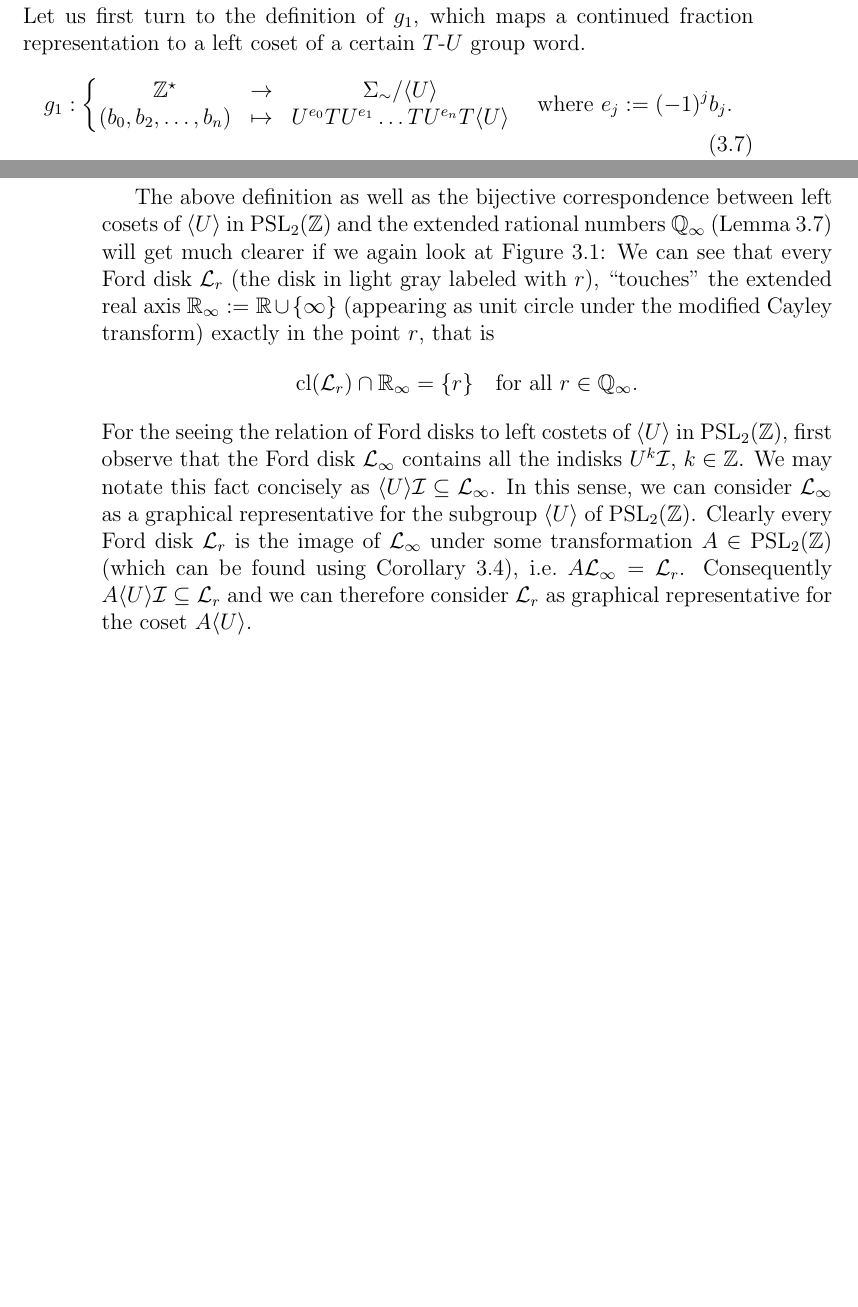
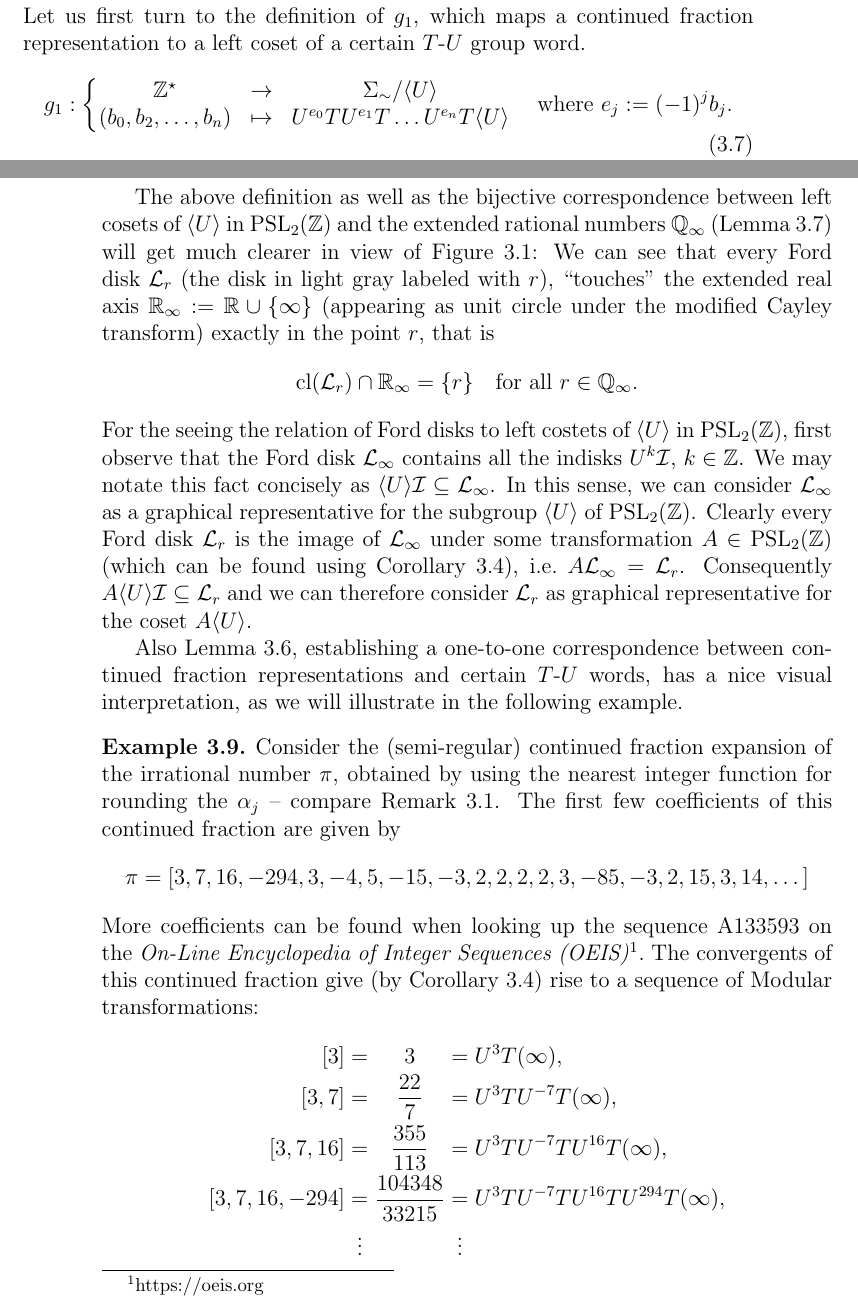
Before and after one commit to RafaelMri/ModularGroup, a LaTeX document (tex/main.tex, which reads tex/sec-fordconf.tex): two parts of pages 59 and 62 of 67 before the commit and two parts of pages 59 and 62 of 68 after it, joined at a grey line, cut so that both start at the same text, the shorter picture padded with empty space. Compiled offline with LaTeX, dvips and Ghostscript; the source files are stored in an older character set and shown here as Unicode.

Commit message:
started pi continued fraction example

```diff
--- a/tex/sec-fordconf.tex
+++ b/tex/sec-fordconf.tex
@@ -126,7 +126,7 @@ g_3 &:& \PSL{\Z} / \langle U \rangle &\to& \EQ.
 Let us first turn to the definition of $g_1$, which maps a continued fraction representation to a left coset of a certain $T$-$U$ group word.
 \begin{equation}
 \label{eqn_MapConFracToPath}
-\fundef{g_1}{\Words{\Z}}{\FreeGrp{\Syms} / \langle U \rangle}{(b_0,b_2,\dots,b_n)}{U^{e_0}T U^{e_1}\dots T U^{e_n} T \langle U \rangle} \quad \text{where } e_j := (-1)^j b_j.
+\fundef{g_1}{\Words{\Z}}{\FreeGrp{\Syms} / \langle U \rangle}{(b_0,b_2,\dots,b_n)}{U^{e_0}T U^{e_1}T \dots U^{e_n}T \langle U \rangle} \quad \text{where } e_j := (-1)^j b_j.
 %\fundef{g_1}{\Words{\Z}}{\FreeGrp{\Syms} / \langle U \rangle}{(b_0,b_2,\dots,b_n)}{\left( \prod_{j=0}^n (U^{e_j}T) \right) \langle U \rangle} \quad \text{where } e_j := (-1)^j b_j.
 \end{equation}
 Note that in the case of the empty sequence $\epsilon \in \Words{\Z}$ we have $g_1(\epsilon) = \langle U \rangle$.
@@ -206,17 +206,39 @@ The unique (open) g-disk $\Forddisk_\infty$ containing all the disks $U^k\Indisk
 For a modular transformation $A = \smallmat{a}{b}{c}{d} \in \PSL{\Z}$, the image of $\Forddisk_\infty$ under $A$ is called the \emph{Ford disk at $\frac{a}{c}$}, $\Forddisk_{\frac{a}{c}} := A\Forddisk_\infty$.
 \end{definition}
 
-The above definition as well as the bijective correspondence between left cosets of $\langle U \rangle$ in $\PSL{\Z}$ and the extended rational numbers $\EQ$ (Lemma~\ref{lem_MapCosetToEQBijective}) will get much clearer if we again look at Figure~\ref{fig_FordDisks}: We can see that every Ford disk $\Forddisk_r$ (the disk in light gray labeled with $r$), ``touches'' the extended real axis $\R_\infty := \R \cup \{\infty\}$ (appearing as unit circle under the modified Cayley transform) exactly in the point $r$, that is
+The above definition as well as the bijective correspondence between left cosets of $\langle U \rangle$ in $\PSL{\Z}$ and the extended rational numbers $\EQ$ (Lemma~\ref{lem_MapCosetToEQBijective}) will get much clearer in view of Figure~\ref{fig_FordDisks}: We can see that every Ford disk $\Forddisk_r$ (the disk in light gray labeled with $r$), ``touches'' the extended real axis $\R_\infty := \R \cup \{\infty\}$ (appearing as unit circle under the modified Cayley transform) exactly in the point $r$, that is
 \begin{equation*}
 \topcl{\Forddisk_r} \cap \R_\infty = \{r\} \quad \text{for all } r \in \EQ.
 \end{equation*}
 For the seeing the relation of Ford disks to left costets of $\langle U \rangle$ in $\PSL{\Z}$, first observe that the Ford disk $\Forddisk_\infty$ contains all the indisks $U^k \Indisk$, $k \in \Z$. We may notate this fact concisely as $\langle U \rangle \Indisk \subseteq \Forddisk_\infty$. In this sense, we can consider $\Forddisk_\infty$ as a graphical representative for the subgroup $\langle U \rangle$ of $\PSL{\Z}$. Clearly every Ford disk $\Forddisk_r$ is the image of $\Forddisk_\infty$ under some transformation $A \in \PSL{\Z}$ (which can be found using Corollary~\ref{cor_ConFracModTrans}), \ie $A\Forddisk_\infty = \Forddisk_r$. Consequently $A \langle U \rangle \Indisk \subseteq \Forddisk_r$ and we can therefore consider $\Forddisk_r$ as graphical representative for the coset $A \langle U \rangle$.
 
+Also Lemma~\ref{lem_MapConFracToPathInjective}, establishing a one-to-one correspondence between continued fraction representations and certain $T$-$U$ words, has a nice visual interpretation, as we will illustrate in the following example.
+
 \begin{figure}
 \centering
 \includegraphics[width=\textwidth]{figures/cont-frac-pi}
 \caption{$\pi = \frac{355}{113}$ -- well, almost.}
-\label{fig_ContFracPi}
+\label{fig_ConFracPi}
 \end{figure}
+\begin{example}
+\label{ex_ConFracPi}
+Consider the (semi-regular) continued fraction expansion of the irrational number $\pi$, obtained by using the nearest integer function for rounding the $\alpha_j$ -- compare Remark~\ref{rem_ConFracKinds}. The first few coefficients of this continued fraction are given by
+\begin{equation*}
+\pi = [3, 7, 16, -294, 3, -4, 5, -15, -3, 2, 2, 2, 2, 3, -85, -3, 2, 15, 3, 14,\dots]
+\end{equation*}
+More coefficients can be found when looking up the sequence A133593 on the \emph{On-Line Encyclopedia of Integer Sequences (OEIS)}\footnote{https://oeis.org}. The convergents of this continued fraction give (by Corollary~\ref{cor_ConFracModTrans}) rise to a sequence of Modular transformations:
+\begin{IEEEeqnarray*}{rCcCl}
+\lbrack 3 \rbrack &=& 3
+  &=& U^3 T (\infty),\\
+\lbrack 3,7 \rbrack &=& \frac{22}{7}
+  &=& U^3 T U^{-7} T (\infty),\\
+\lbrack 3,7,16 \rbrack &=& \frac{355}{113}
+  &=& U^3 T U^{-7} T U^{16} T (\infty),\\
+\lbrack 3,7,16,-294 \rbrack &=& \frac{104348}{33215}
+  &=& U^3 T U^{-7} T U^{16} T U^{294} T (\infty),\\
+&\vdots& &\vdots&
+\end{IEEEeqnarray*}
+\end{example}
+
 
 \todo{19}{The modular group and ford circles}
```
Also changed, not shown: tex/sec-fordconf.tex (8 more changed lines), 1 other file.
